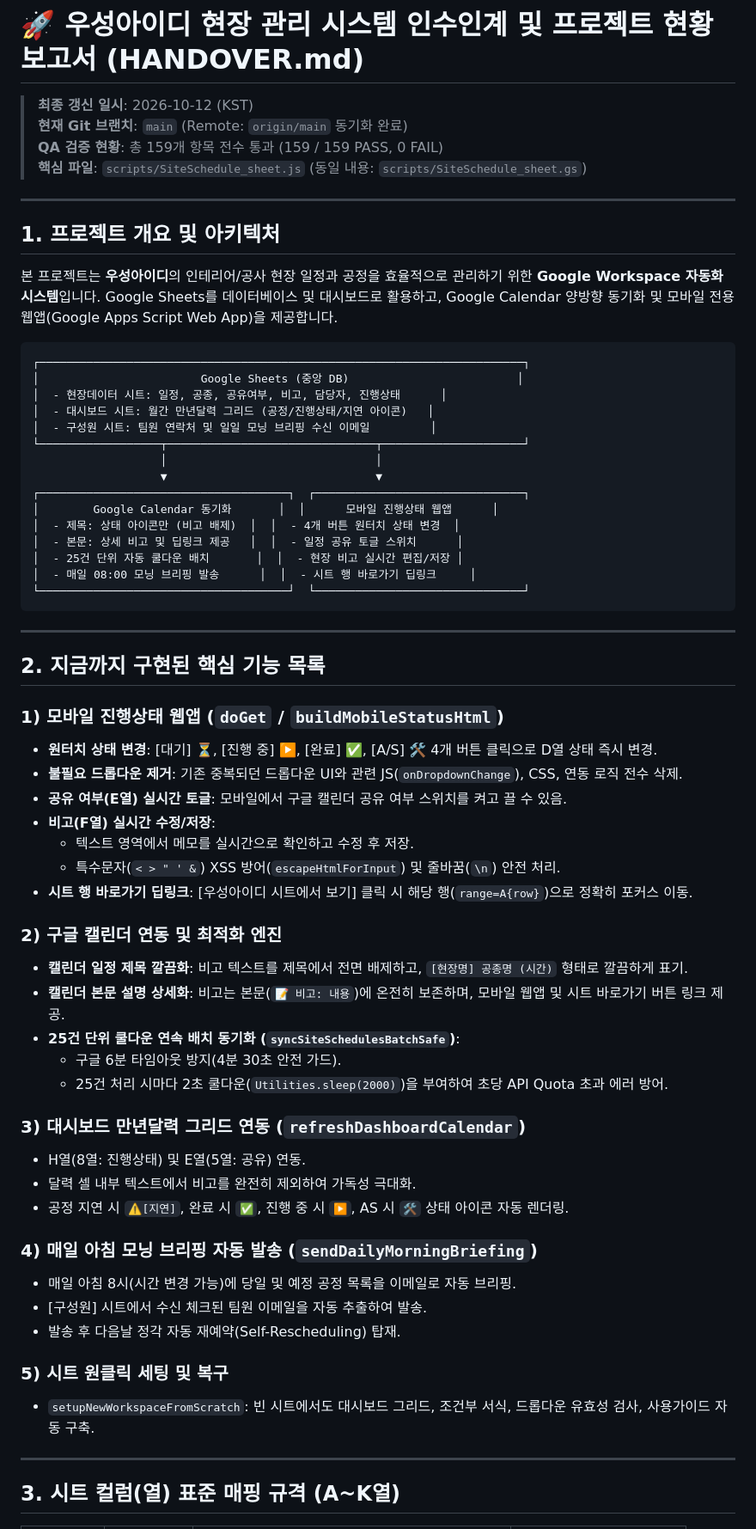
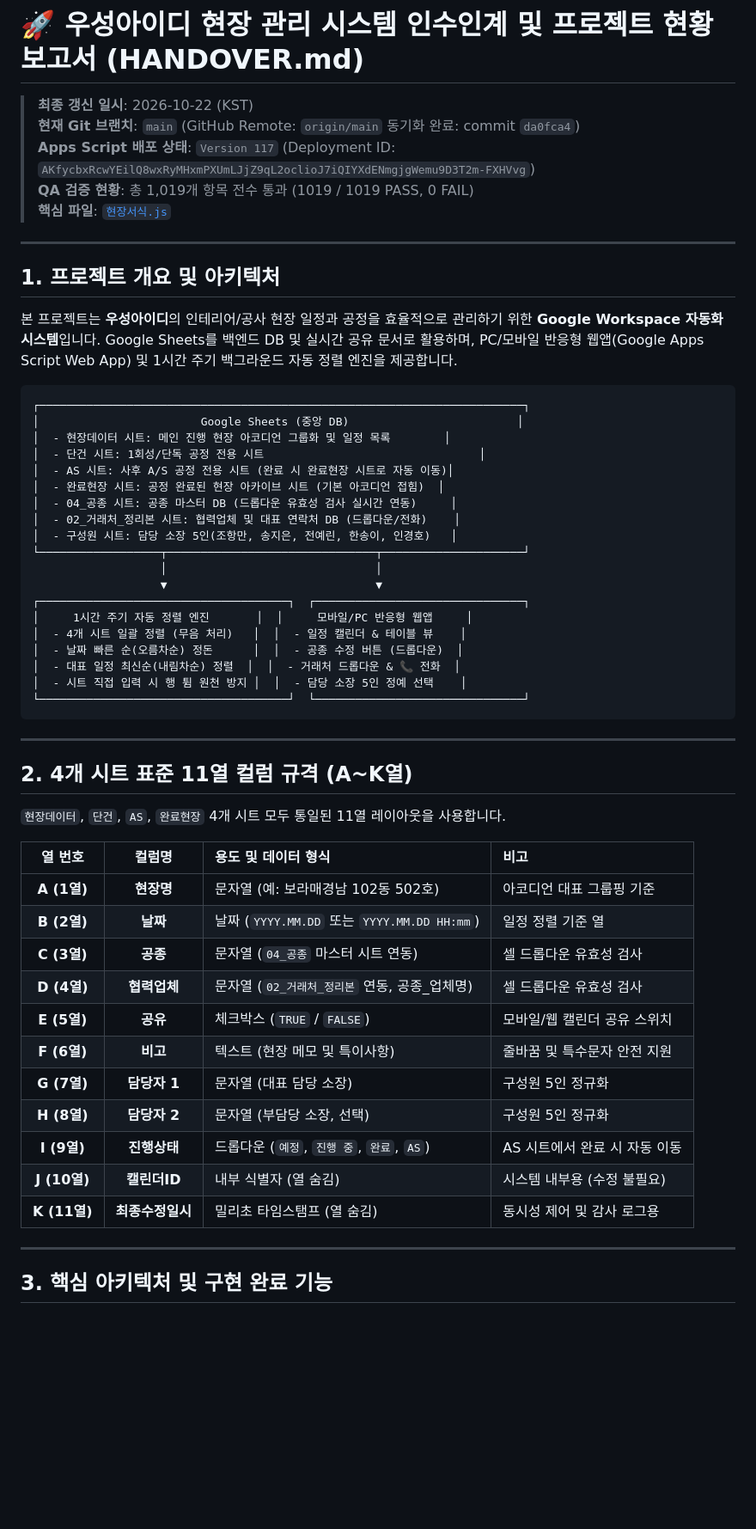
Before and after one commit to kimver2/00_workapces, a Markdown page: HANDOVER.md, the part around one of its changes. Shown at 86% size. Rendered like a GitHub page; blank space fills up the shorter version.

Commit message:
docs: update HANDOVER.md with latest v117 architecture, 11-col schema & 1-hour sort engine

````diff
--- a/HANDOVER.md
+++ b/HANDOVER.md
@@ -1,69 +1,61 @@
 # 🚀 우성아이디 현장 관리 시스템 인수인계 및 프로젝트 현황 보고서 (HANDOVER.md)
 
-> **최종 갱신 일시**: 2026-10-12 (KST)
-> **현재 Git 브랜치**: `main` (Remote: `origin/main` 동기화 완료)
-> **QA 검증 현황**: 총 159개 항목 전수 통과 (159 / 159 PASS, 0 FAIL)
-> **핵심 파일**: `scripts/SiteSchedule_sheet.js` (동일 내용: `scripts/SiteSchedule_sheet.gs`)
+> **최종 갱신 일시**: 2026-10-22 (KST)
+> **현재 Git 브랜치**: `main` (GitHub Remote: `origin/main` 동기화 완료: commit `da0fca4`)
+> **Apps Script 배포 상태**: `Version 117` (Deployment ID: `AKfycbxRcwYEilQ8wxRyMHxmPXUmLJjZ9qL2oclioJ7iQIYXdENmgjgWemu9D3T2m-FXHVvg`)
+> **QA 검증 현황**: 총 1,019개 항목 전수 통과 (1019 / 1019 PASS, 0 FAIL)
+> **핵심 파일**: [`현장서식.js`](file:///Users/kimver2/orca/projects/kimver2/현장서식.js)
 
 ---
 
 ## 1. 프로젝트 개요 및 아키텍처
 
 본 프로젝트는 **우성아이디**의 인테리어/공사 현장 일정과 공정을 효율적으로 관리하기 위한 **Google Workspace 자동화 시스템**입니다.
-Google Sheets를 데이터베이스 및 대시보드로 활용하고, Google Calendar 양방향 동기화 및 모바일 전용 웹앱(Google Apps Script Web App)을 제공합니다.
+Google Sheets를 백엔드 DB 및 실시간 공유 문서로 활용하며, PC/모바일 반응형 웹앱(Google Apps Script Web App) 및 1시간 주기 백그라운드 자동 정렬 엔진을 제공합니다.
 
 ```
 ┌────────────────────────────────────────────────────────────────────────┐
 │                        Google Sheets (중앙 DB)                         │
-│  - 현장데이터 시트: 일정, 공종, 공유여부, 비고, 담당자, 진행상태      │
-│  - 대시보드 시트: 월간 만년달력 그리드 (공정/진행상태/지연 아이콘)   │
-│  - 구성원 시트: 팀원 연락처 및 일일 모닝 브리핑 수신 이메일         │
+│  - 현장데이터 시트: 메인 진행 현장 아코디언 그룹화 및 일정 목록        │
+│  - 단건 시트: 1회성/단독 공정 전용 시트                                │
+│  - AS 시트: 사후 A/S 공정 전용 시트 (완료 시 완료현장 시트로 자동 이동)│
+│  - 완료현장 시트: 공정 완료된 현장 아카이브 시트 (기본 아코디언 접힘)  │
+│  - 04_공종 시트: 공종 마스터 DB (드롭다운 유효성 검사 실시간 연동)     │
+│  - 02_거래처_정리본 시트: 협력업체 및 대표 연락처 DB (드롭다운/전화)    │
+│  - 구성원 시트: 담당 소장 5인(조항만, 송지은, 전예린, 한송이, 인경호)   │
 └──────────────────┬───────────────────────────────┬─────────────────────┘
                    │                               │
                    ▼                               ▼
 ┌─────────────────────────────────────┐  ┌───────────────────────────────┐
-│        Google Calendar 동기화       │  │      모바일 진행상태 웹앱      │
-│  - 제목: 상태 아이콘만 (비고 배제)  │  │  - 4개 버튼 원터치 상태 변경  │
-│  - 본문: 상세 비고 및 딥링크 제공   │  │  - 일정 공유 토글 스위치      │
-│  - 25건 단위 자동 쿨다운 배치       │  │  - 현장 비고 실시간 편집/저장 │
-│  - 매일 08:00 모닝 브리핑 발송      │  │  - 시트 행 바로가기 딥링크     │
+│     1시간 주기 자동 정렬 엔진       │  │     모바일/PC 반응형 웹앱     │
+│  - 4개 시트 일괄 정렬 (무음 처리)   │  │  - 일정 캘린더 & 테이블 뷰    │
+│  - 날짜 빠른 순(오름차순) 정돈      │  │  - 공종 수정 버튼 (드롭다운)  │
+│  - 대표 일정 최신순(내림차순) 정렬  │  │  - 거래처 드롭다운 & 📞 전화  │
+│  - 시트 직접 입력 시 행 튐 원천 방지 │  │  - 담당 소장 5인 정예 선택    │
 └─────────────────────────────────────┘  └───────────────────────────────┘
 ```
 
 ---
 
-## 2. 지금까지 구현된 핵심 기능 목록
+## 2. 4개 시트 표준 11열 컬럼 규격 (A~K열)
 
-### 1) 모바일 진행상태 웹앱 (`doGet` / `buildMobileStatusHtml`)
-* **원터치 상태 변경**: [대기] ⏳, [진행 중] ▶️, [완료] ✅, [A/S] 🛠️ 4개 버튼 클릭으로 D열 상태 즉시 변경.
-* **불필요 드롭다운 제거**: 기존 중복되던 드롭다운 UI와 관련 JS(`onDropdownChange`), CSS, 연동 로직 전수 삭제.
-* **공유 여부(E열) 실시간 토글**: 모바일에서 구글 캘린더 공유 여부 스위치를 켜고 끌 수 있음.
-* **비고(F열) 실시간 수정/저장**:
-  * 텍스트 영역에서 메모를 실시간으로 확인하고 수정 후 저장.
-  * 특수문자(`< > " ' &`) XSS 방어(`escapeHtmlForInput`) 및 줄바꿈(`\n`) 안전 처리.
-* **시트 행 바로가기 딥링크**: [우성아이디 시트에서 보기] 클릭 시 해당 행(`range=A{row}`)으로 정확히 포커스 이동.
+`현장데이터`, `단건`, `AS`, `완료현장` 4개 시트 모두 통일된 11열 레이아웃을 사용합니다.
 
-### 2) 구글 캘린더 연동 및 최적화 엔진
-* **캘린더 일정 제목 깔끔화**: 비고 텍스트를 제목에서 전면 배제하고, `[현장명] 공종명 (시간)` 형태로 깔끔하게 표기.
-* **캘린더 본문 설명 상세화**: 비고는 본문(`📝 비고: 내용`)에 온전히 보존하며, 모바일 웹앱 및 시트 바로가기 버튼 링크 제공.
-* **25건 단위 쿨다운 연속 배치 동기화 (`syncSiteSchedulesBatchSafe`)**:
-  * 구글 6분 타임아웃 방지(4분 30초 안전 가드).
-  * 25건 처리 시마다 2초 쿨다운(`Utilities.sleep(2000)`)을 부여하여 초당 API Quota 초과 에러 방어.
-
-### 3) 대시보드 만년달력 그리드 연동 (`refreshDashboardCalendar`)
-* H열(8열: 진행상태) 및 E열(5열: 공유) 연동.
-* 달력 셀 내부 텍스트에서 비고를 완전히 제외하여 가독성 극대화.
-* 공정 지연 시 `⚠️[지연]`, 완료 시 `✅`, 진행 중 시 `▶️`, AS 시 `🛠️` 상태 아이콘 자동 렌더링.
-
-### 4) 매일 아침 모닝 브리핑 자동 발송 (`sendDailyMorningBriefing`)
-* 매일 아침 8시(시간 변경 가능)에 당일 및 예정 공정 목록을 이메일로 자동 브리핑.
-* [구성원] 시트에서 수신 체크된 팀원 이메일을 자동 추출하여 발송.
-* 발송 후 다음날 정각 자동 재예약(Self-Rescheduling) 탑재.
-
-### 5) 시트 원클릭 세팅 및 복구
-* `setupNewWorkspaceFromScratch`: 빈 시트에서도 대시보드 그리드, 조건부 서식, 드롭다운 유효성 검사, 사용가이드 자동 구축.
+| 열 번호 | 컬럼명 | 용도 및 데이터 형식 | 비고 |
+| :---: | :---: | :--- | :--- |
+| **A (1열)** | **현장명** | 문자열 (예: 보라매경남 102동 502호) | 아코디언 대표 그룹핑 기준 |
+| **B (2열)** | **날짜** | 날짜 (`YYYY.MM.DD` 또는 `YYYY.MM.DD HH:mm`) | 일정 정렬 기준 열 |
+| **C (3열)** | **공종** | 문자열 (`04_공종` 마스터 시트 연동) | 셀 드롭다운 유효성 검사 |
+| **D (4열)** | **협력업체** | 문자열 (`02_거래처_정리본` 연동, 공종_업체명) | 셀 드롭다운 유효성 검사 |
+| **E (5열)** | **공유** | 체크박스 (`TRUE` / `FALSE`) | 모바일/웹 캘린더 공유 스위치 |
+| **F (6열)** | **비고** | 텍스트 (현장 메모 및 특이사항) | 줄바꿈 및 특수문자 안전 지원 |
+| **G (7열)** | **담당자 1**| 문자열 (대표 담당 소장) | 구성원 5인 정규화 |
+| **H (8열)** | **담당자 2**| 문자열 (부담당 소장, 선택) | 구성원 5인 정규화 |
+| **I (9열)** | **진행상태** | 드롭다운 (`예정`, `진행 중`, `완료`, `AS`) | AS 시트에서 완료 시 자동 이동 |
+| **J (10열)**| **캘린더ID** | 내부 식별자 (열 숨김) | 시스템 내부용 (수정 불필요) |
+| **K (11열)**| **최종수정일시**| 밀리초 타임스탬프 (열 숨김) | 동시성 제어 및 감사 로그용 |
 
 ---
 
-## 3. 시트 컬럼(열) 표준 매핑 규격 (A~K열)
+## 3. 핵심 아키텍처 및 구현 완료 기능
 
````
Also changed, not shown: other parts of HANDOVER.md (+20 -54 lines).
